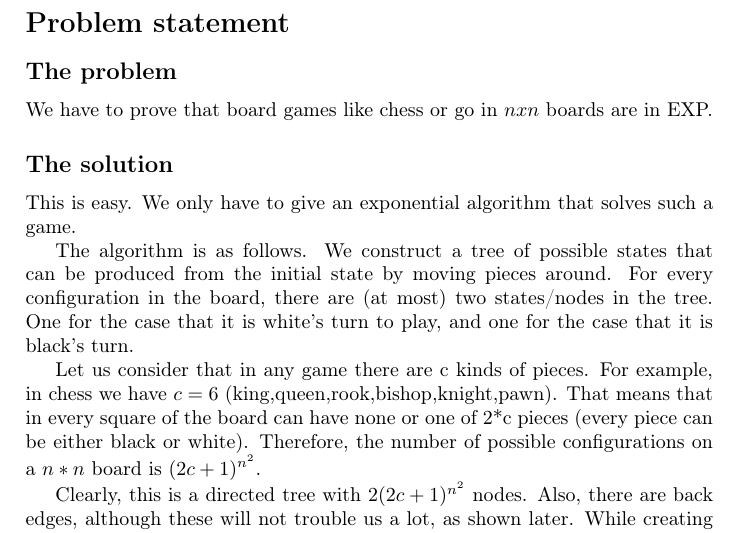
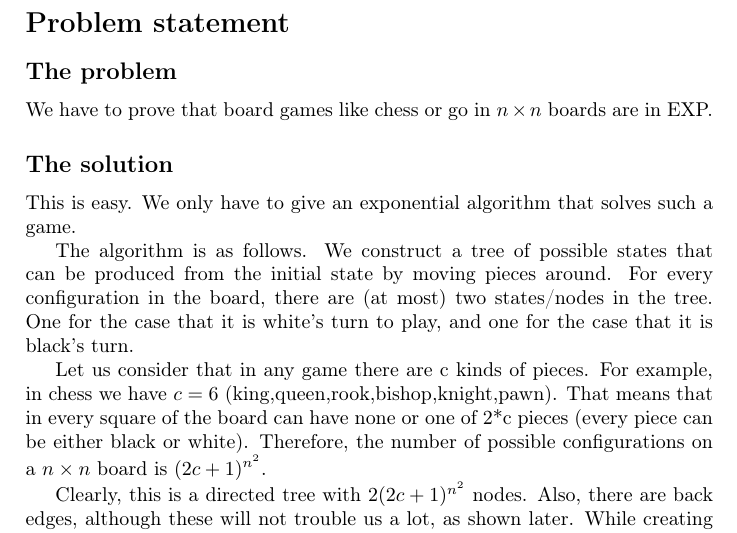
Before and after one commit to ribes96/AAProblemas, a LaTeX document (P16/master.tex, which reads P16/docs/body.tex): part of page 1 of 2, cut so that both start at the same text. Compiled offline with pdfLaTeX.

Commit message:
Changed some * and x for times

```diff
--- a/P16/docs/body.tex
+++ b/P16/docs/body.tex
@@ -1,7 +1,7 @@
 \section*{Problem statement}
 \subsection*{The problem}
 
-We have to prove that board games like chess or go in $nxn$ boards are in EXP.
+We have to prove that board games like chess or go in $n \times n$ boards are in EXP.
 
 \subsection*{The solution}
 
@@ -17,7 +17,7 @@ case that it is black's turn.
 Let us consider that in any game there are c kinds of pieces. For example, in chess we have $c=6$ (king,queen,rook,bishop,knight,pawn). That means that in
 every square of the board can have none or one of 2*c pieces (every piece can
 be either black or white).  Therefore, the number of possible
-configurations on a $n*n$ board is $(2c+1)^{n^2}$.
+configurations on a $n \times n$ board is $(2c+1)^{n^2}$.
 
 Clearly, this is a directed tree with $2(2c+1)^{n^2}$ nodes. Also, there are back edges, although these will not trouble us a lot, as shown later. While
 creating this tree, we find some states in which either black or white
```
